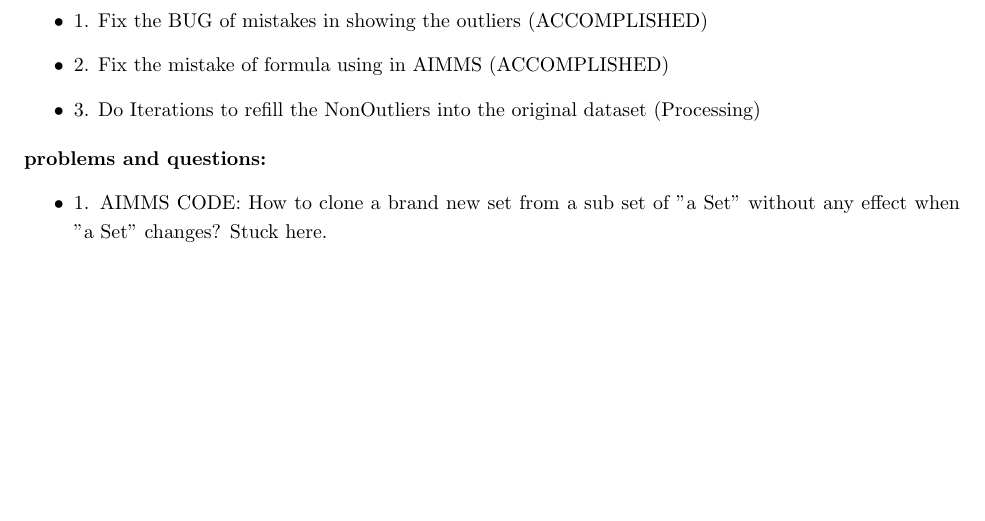
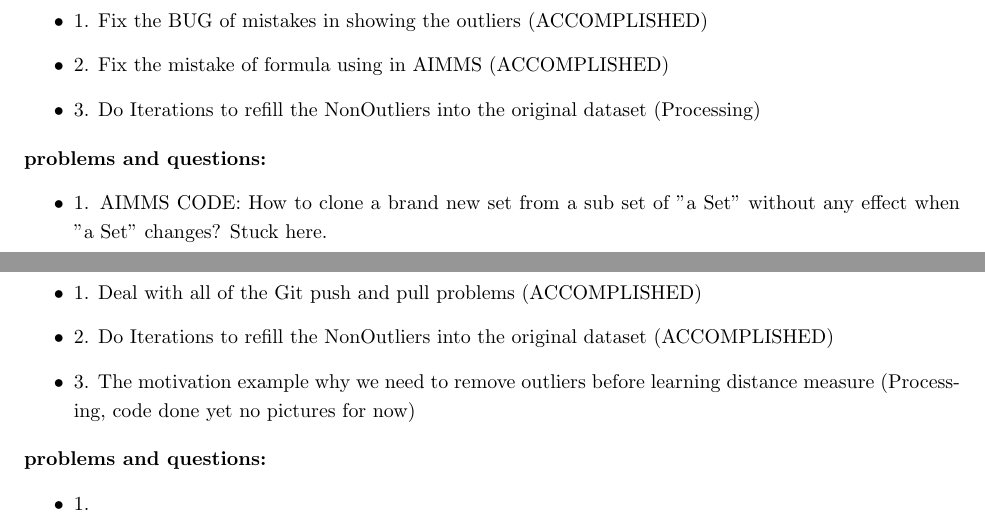
Before and after one commit to Hellozepp117/bolun117, a LaTeX document (latex/Adaptive_distance_metric_notes.tex): part of page 19 of 19 before the commit and two parts of pages 19 and 20 of 20 after it, the two joined at a grey line, cut so that both start at the same text, the shorter picture padded with empty space. Compiled offline with pdfLaTeX.

Commit message:
11/21 brief report

```diff
--- a/latex/Adaptive_distance_metric_notes.tex
+++ b/latex/Adaptive_distance_metric_notes.tex
@@ -675,16 +672,31 @@
 \begin{itemize}
 \item 1. AIMMS CODE: How to clone a brand new set from a sub set of "a Set" without any effect when "a Set" changes? Stuck here.
 
-
-
-
-
-
 \end{itemize}
 
 
 \newpage
 
+\section{Progress Reports 2016-11-21}
+
+
+
+
+\begin{itemize}
+\item 1. Deal with all of the Git push and pull problems (ACCOMPLISHED)
+
+\item 2. Do Iterations to refill the NonOutliers into the original dataset (ACCOMPLISHED)
+
+\item 3. The motivation example why we need to remove outliers before learning distance measure (Processing, code done yet no pictures for now)
+
+
+\end{itemize}
+{\bf problems and questions:}
+\begin{itemize}
+\item 1.
+
+
+\end{itemize}
 
 \end{document}
 
```
Also changed, not shown: latex/Adaptive_distance_metric_notes.tex (3 more changed lines).
